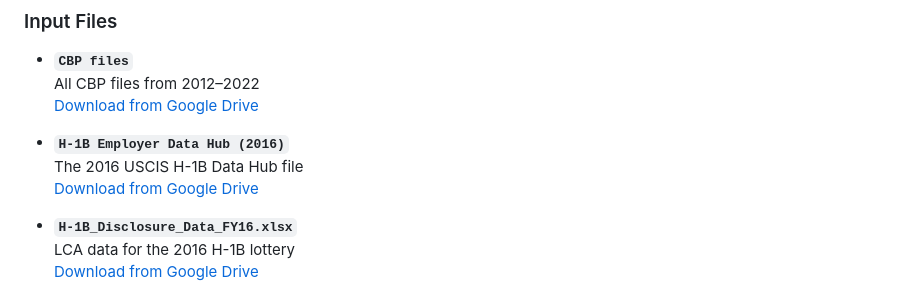
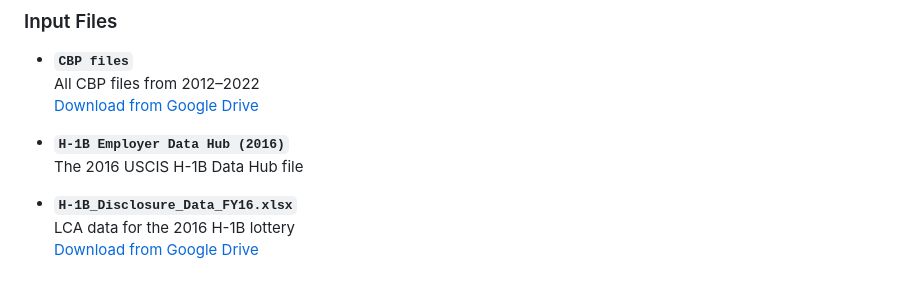
Before and after one commit to mareiyang/Skilled-Immigration-and-Business-Diversity-Files, a Markdown page: README.md, the part around the change. Rendered like a GitHub page.

```diff
--- a/README.md
+++ b/README.md
@@ -50,7 +50,6 @@ install.packages(c(
 
 - **`H-1B Employer Data Hub (2016)`**
   The 2016 USCIS H-1B Data Hub file
-  [Download from Google Drive](#)
 
 - **`H-1B_Disclosure_Data_FY16.xlsx`**
   LCA data for the 2016 H-1B lottery
```
